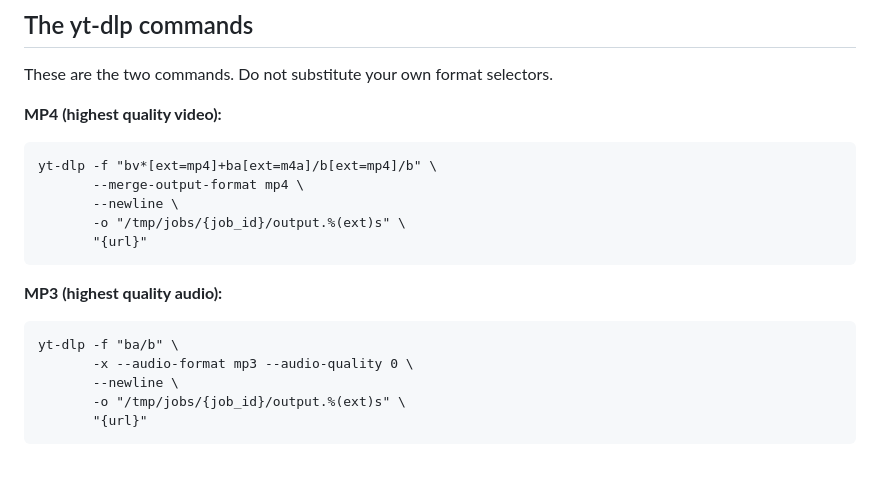
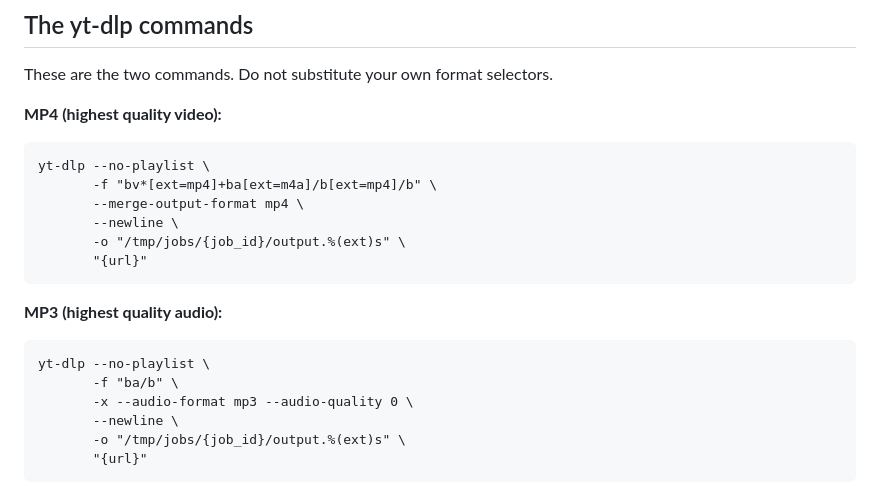
Before and after one commit to AlirezaRomina/ytpull, a Markdown page: SPEC.md, the part around the change. GitHub-like rendering; blank space fills up the shorter version.

Commit message:
add --no-playlist flag to prevent full playlist downloads
Co-Authored-By: Claude Fable 5 <noreply@anthropic.com>

````diff
--- a/SPEC.md
+++ b/SPEC.md
@@ -69,7 +69,8 @@ These are the two commands. Do not substitute your own format selectors.
 
 **MP4 (highest quality video):**
 ```
-yt-dlp -f "bv*[ext=mp4]+ba[ext=m4a]/b[ext=mp4]/b" \
+yt-dlp --no-playlist \
+       -f "bv*[ext=mp4]+ba[ext=m4a]/b[ext=mp4]/b" \
        --merge-output-format mp4 \
        --newline \
        -o "/tmp/jobs/{job_id}/output.%(ext)s" \
@@ -78,7 +79,8 @@ yt-dlp -f "bv*[ext=mp4]+ba[ext=m4a]/b[ext=mp4]/b" \
 
 **MP3 (highest quality audio):**
 ```
-yt-dlp -f "ba/b" \
+yt-dlp --no-playlist \
+       -f "ba/b" \
        -x --audio-format mp3 --audio-quality 0 \
        --newline \
        -o "/tmp/jobs/{job_id}/output.%(ext)s" \
````
